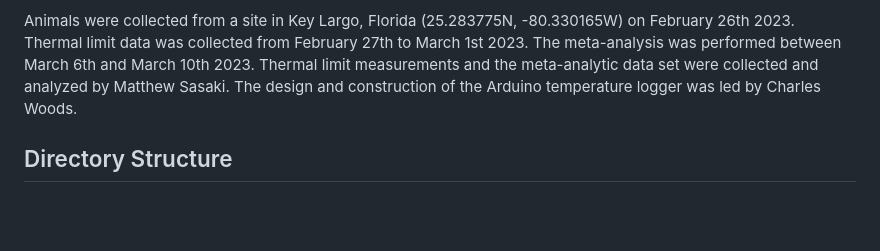
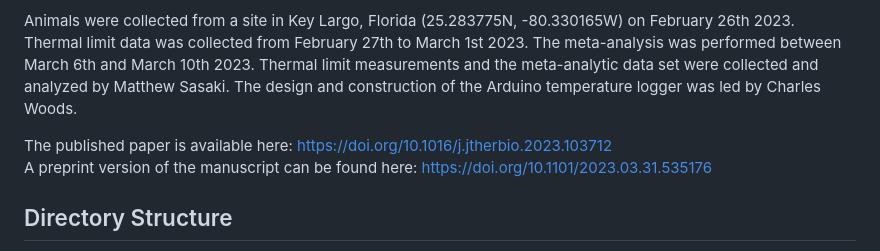
Before and after one commit to ZoopEcoEvo/parasitized_tonsa_limits, a Markdown page: README.md, the part around the change. Drawn GitHub-style; blank space fills up the shorter version.

```diff
--- a/README.md
+++ b/README.md
@@ -10,6 +10,9 @@ Matthew Sasaki<sup>1,2</sup>, Charles Woods<sup>2</sup>, Hans G. Dam<sup>2</sup>
 This study examines the effects of parasitism on critical thermal maxima of host organisms, combining empirical results with a meta-analytic examination of previous studies. Experiments examined the upper thermal limits of the copepod *Acartia tonsa* infested with larvae of a parasitic isopod in the family Bopyridae using a dynamic ramping assay. As part of this, we developed a novel, highly portable device for measuring CTmax of small organisms.
 
 Animals were collected from a site in Key Largo, Florida (25.283775N, -80.330165W) on February 26th 2023. Thermal limit data was collected from February 27th to March 1st 2023. The meta-analysis was performed between March 6th and March 10th 2023. Thermal limit measurements and the meta-analytic data set were collected and analyzed by Matthew Sasaki. The design and construction of the Arduino temperature logger was led by Charles Woods.
+
+The published paper is available here: https://doi.org/10.1016/j.jtherbio.2023.103712
+A preprint version of the manuscript can be found here: https://doi.org/10.1101/2023.03.31.535176
 
 ## Directory Structure
 The root directory contains the README and Licensing files, along with a .Rproj file and four sub-directories: Data, Manuscript, Output, and Scripts.
```
